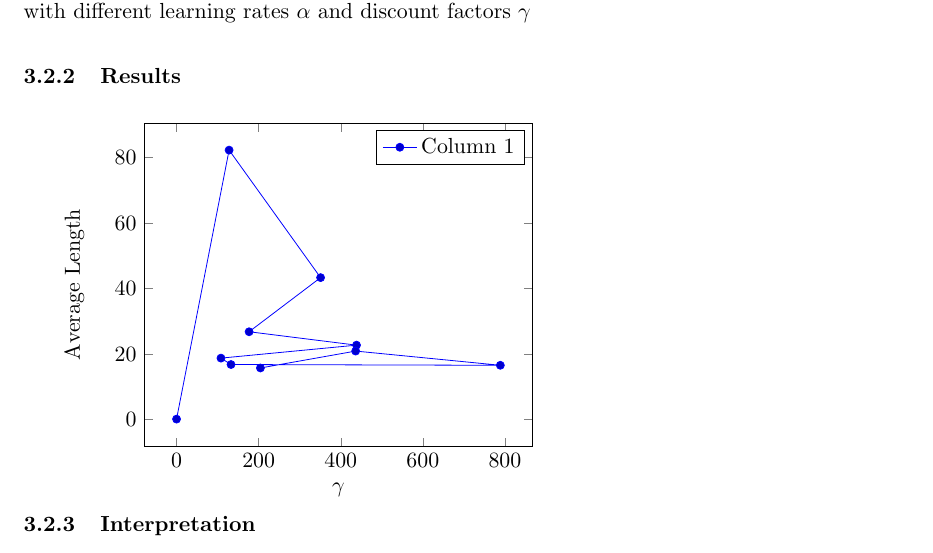
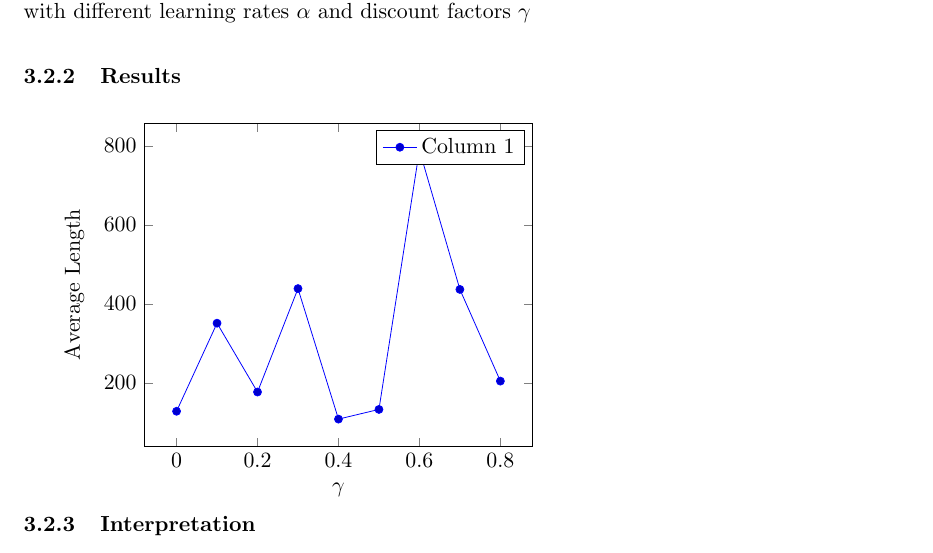
Before and after one commit to jaivalis/aa, a LaTeX document (aa-report2/aa-report2.tex): part of page 6 of 8, cut so that both start at the same text. Compiled offline with pdfLaTeX.

Commit message:
report-line chart

```diff
--- a/aa-report2/aa-report2.tex
+++ b/aa-report2/aa-report2.tex
@@ -8,16 +8,16 @@
 \usepackage{pgfplots}
 \usepackage{filecontents}
 \begin{filecontents}{discountvsalpha.dat}
-0, 0.1, 0.2 ,0.3, 0.4, 0.5, 0.6, 0.7, 0.8
-128.0169 , 82.3094 , 142.6086 , 58.6978 , 97.1353 , 73.4194 , 61.7706 , 42.4856 , 60.8453
-350.9369 , 43.3417 , 45.8161 , 24.9713 , 31.0176 , 27.8658 , 53.8418 , 31.0789 , 12.5948
-176.7514 , 26.7957 , 44.8313 , 23.0337 , 38.1784 , 23.1881 , 36.6555 , 20.3898 , 18.6524
-438.4551 , 22.7017 , 11.4753 , 29.597 , 11.9084 , 11.5321 , 11.2164 , 20.088 , 12.6738
-108.2213 , 18.7378 , 14.4834 , 22.7681 , 24.034 , 21.244 , 16.4981 , 19.1462 , 10.2268
-132.7185 , 16.7787 , 10.8735 , 11.2989 , 15.3218 , 17.7085 , 19.8306 , 20.9615 , 10.315
-788.898 , 16.5484 , 29.3294 , 12.2979 , 10.2584 , 18.4839 , 12.5068 , 17.1235 , 16.6028
-436.3914 , 20.8921 , 10.7558 , 19.3525 , 19.0 , 16.6532 , 17.4 , 11.2239 , 10.4383
-204.3642 , 15.7251 , 10.4158 , 11.5867 , 11.1238 , 18.2433 , 20.532 , 11.292 , 10.4699
+
+0, 128.0169 , 82.3094 , 142.6086 , 58.6978 , 97.1353 , 73.4194 , 61.7706 , 42.4856 , 60.8453
+0.1, 350.9369 , 43.3417 , 45.8161 , 24.9713 , 31.0176 , 27.8658 , 53.8418 , 31.0789 , 12.5948
+0.2, 176.7514 , 26.7957 , 44.8313 , 23.0337 , 38.1784 , 23.1881 , 36.6555 , 20.3898 , 18.6524
+0.3, 438.4551 , 22.7017 , 11.4753 , 29.597 , 11.9084 , 11.5321 , 11.2164 , 20.088 , 12.6738
+0.4, 108.2213 , 18.7378 , 14.4834 , 22.7681 , 24.034 , 21.244 , 16.4981 , 19.1462 , 10.2268
+0.5, 132.7185 , 16.7787 , 10.8735 , 11.2989 , 15.3218 , 17.7085 , 19.8306 , 20.9615 , 10.315
+0.6, 788.898 , 16.5484 , 29.3294 , 12.2979 , 10.2584 , 18.4839 , 12.5068 , 17.1235 , 16.6028
+0.7, 436.3914 , 20.8921 , 10.7558 , 19.3525 , 19.0 , 16.6532 , 17.4 , 11.2239 , 10.4383
+0.8, 204.3642 , 15.7251 , 10.4158 , 11.5867 , 11.1238 , 18.2433 , 20.532 , 11.292 , 10.4699
 \end{filecontents}
 
 \title{
```
Also changed, not shown: aa-report2/discountvsalpha.dat (+10 -10 lines), aa-report2/aa-report2.pdf.
